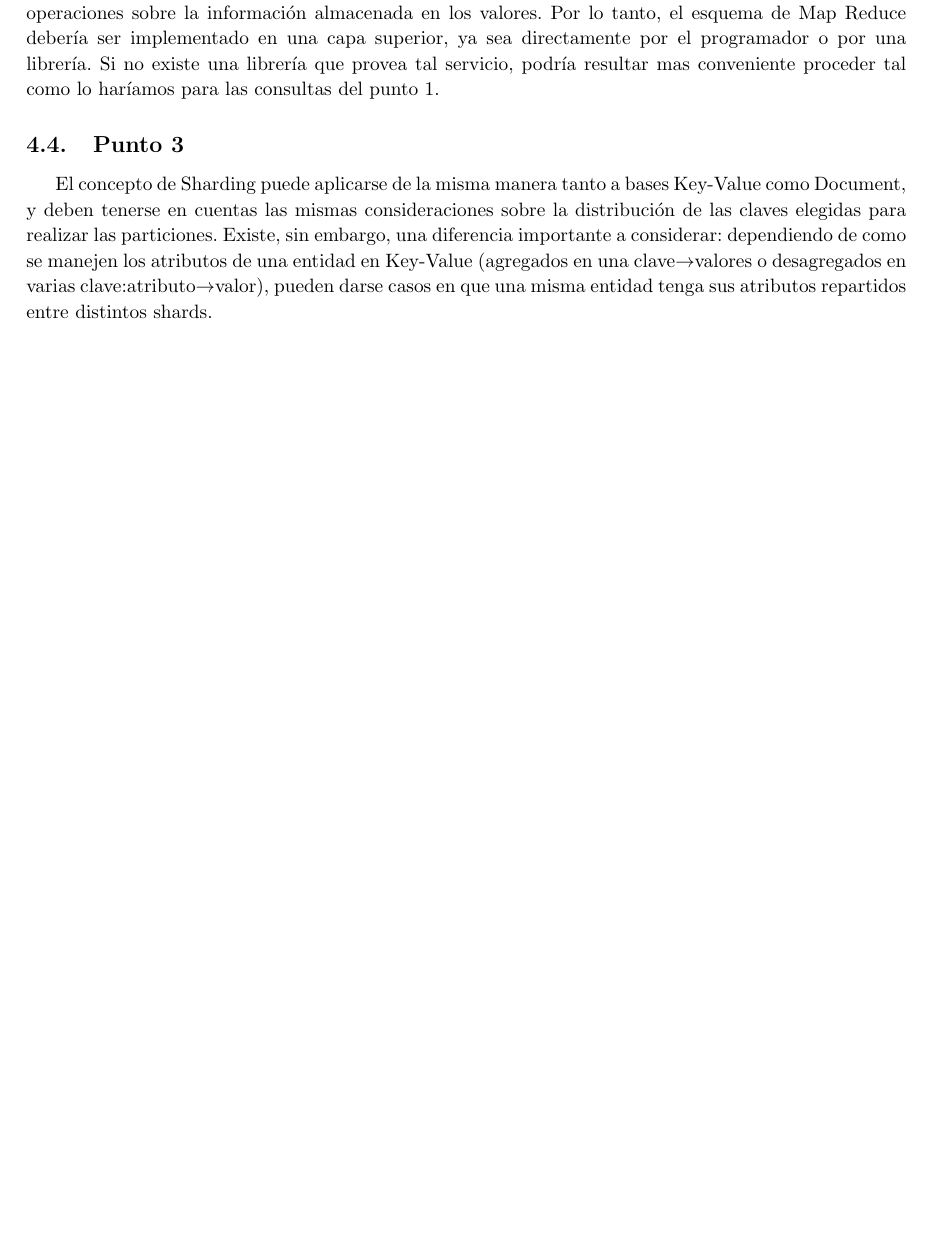
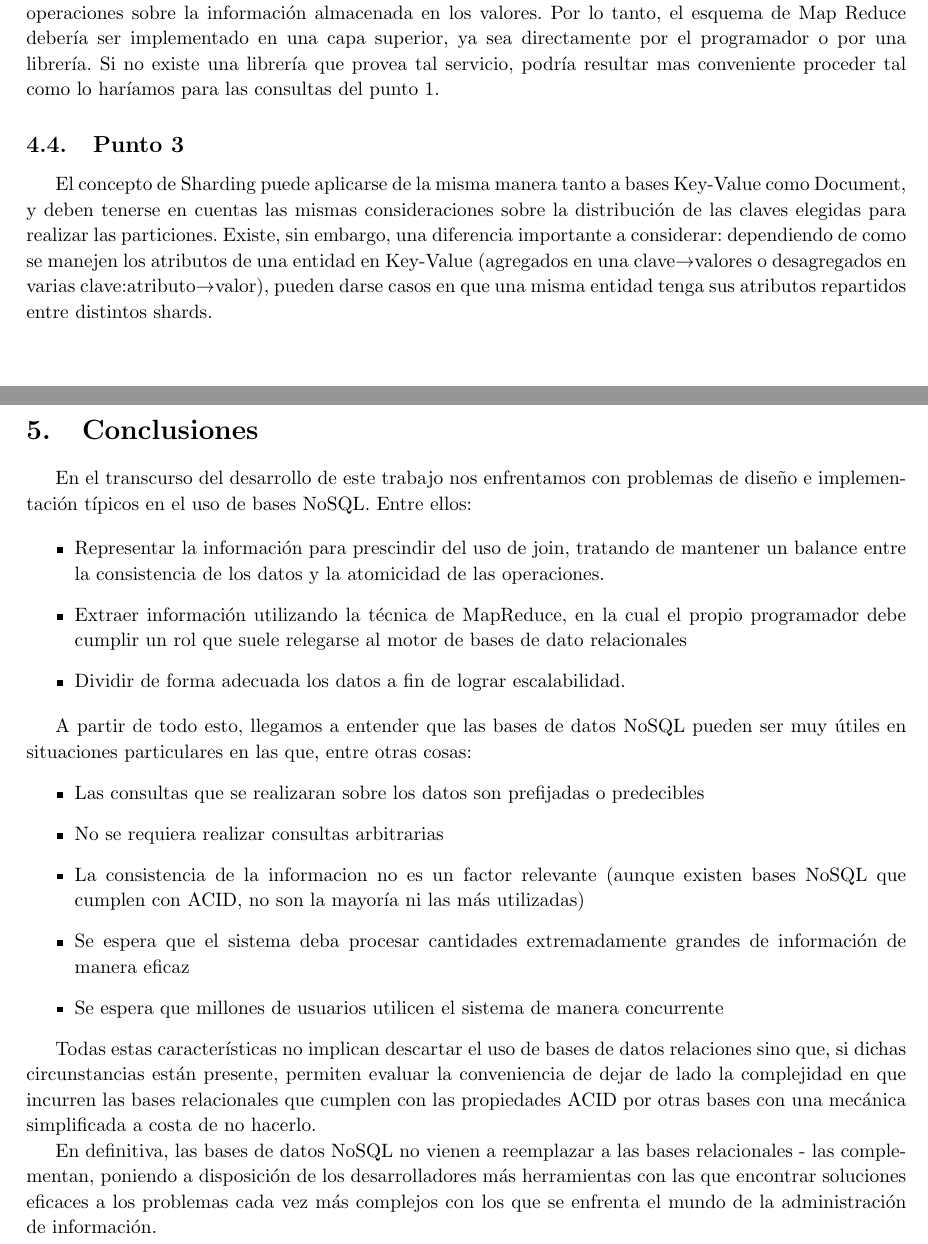
Before and after one commit to ltdicai/bases-2015c2-tp2, a LaTeX document (informe/informe.tex, which reads informe/conclusiones.tex): part of page 11 of 12 before the commit and two parts of pages 13 and 14 of 15 after it, the two joined at a grey line, cut so that both start at the same text, the shorter picture padded with empty space. Compiled offline with pdfLaTeX.

Commit message:
Agregado analisis de sharding, conclusiones

```diff
--- /dev/null
+++ b/informe/conclusiones.tex
@@ -0,0 +1,29 @@
+\section{Conclusiones}
+
+En el transcurso del desarrollo de este trabajo nos enfrentamos con problemas de diseño e implementación
+típicos en el uso de bases NoSQL. Entre ellos:
+
+\begin{itemize}
+  \item Representar la información para prescindir del uso de join, tratando de mantener un balance entre
+la consistencia de los datos y la atomicidad de las operaciones.
+  \item  Extraer información
+utilizando la técnica de MapReduce, en la cual el propio programador debe cumplir un rol que suele relegarse al motor de bases de dato relacionales
+  \item Dividir de forma adecuada los datos a fin de lograr escalabilidad.
+\end{itemize}
+
+A partir de todo esto, llegamos a entender que las bases de datos NoSQL pueden ser muy útiles en situaciones particulares en las que, entre otras cosas:
+\begin{itemize}
+  \item Las consultas que se realizaran sobre los datos son prefijadas o predecibles
+  \item No se requiera realizar consultas arbitrarias
+  \item La consistencia de la informacion no es un factor relevante (aunque existen bases NoSQL que cumplen con ACID, no son la mayoría ni las más utilizadas)
+  \item Se espera que el sistema deba procesar cantidades extremadamente grandes de información de manera eficaz
+  \item Se espera que millones de usuarios utilicen el sistema de manera concurrente
+\end{itemize}
+
+Todas estas características no implican descartar el uso de bases de datos relaciones sino que, si dichas circunstancias están presente, permiten evaluar
+la conveniencia de dejar de lado la complejidad en que incurren las bases relacionales que cumplen con las propiedades ACID por otras bases con una mecánica simplificada a costa de
+no hacerlo.
+
+En definitiva, las bases de datos NoSQL no vienen a reemplazar a las bases relacionales - las complementan, poniendo a disposición de los desarrolladores
+más herramientas con las que encontrar soluciones eficaces a los problemas cada
+vez más complejos con los que se enfrenta el mundo de la administración de información.
```
Also changed, not shown: informe/informe.tex (+8 -0 lines), informe/sharding.tex (+57 -0 lines), informe/informe.pdf.
